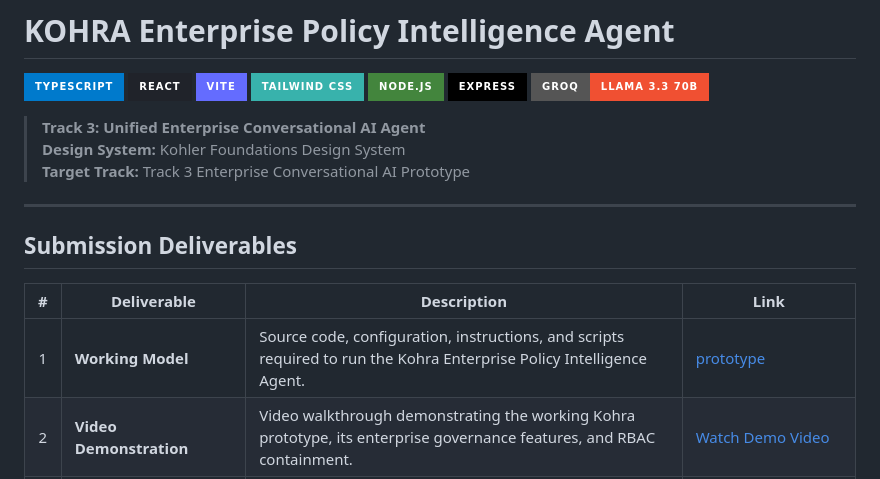
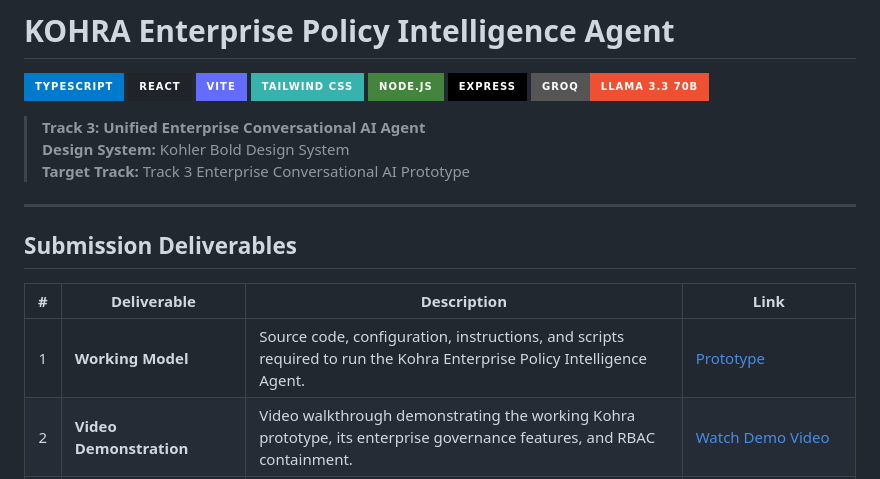
Before and after one commit to ayush-thedev/Kohra, a Markdown page: README.md, the part around the change. Rendered like a GitHub page; badges without logos.

```diff
--- a/README.md
+++ b/README.md
@@ -9,7 +9,7 @@
 [![Groq](https://img.shields.io/badge/Groq-Llama_3.3_70B-f05032?style=for-the-badge&logoColor=white)](https://groq.com/)
 
 > **Track 3: Unified Enterprise Conversational AI Agent**
-> **Design System:** Kohler Foundations Design System
+> **Design System:** Kohler Bold Design System
 > **Target Track:** Track 3 Enterprise Conversational AI Prototype
 
 ---
@@ -18,7 +18,7 @@
 
 | # | Deliverable | Description | Link |
 |:---:|---|---|---|
-| 1 | **Working Model** | Source code, configuration, instructions, and scripts required to run the Kohra Enterprise Policy Intelligence Agent. | [prototype](./) |
+| 1 | **Working Model** | Source code, configuration, instructions, and scripts required to run the Kohra Enterprise Policy Intelligence Agent. | [Prototype](./) |
 | 2 | **Video Demonstration** | Video walkthrough demonstrating the working Kohra prototype, its enterprise governance features, and RBAC containment. | [Watch Demo Video](https://drive.google.com/file/d/1VCK0BpEf7yotWk0D7KJLgMpAUZO3zIv5/view?usp=sharing) |
 | 3 | **Presentation Deck (PDF)** | Presentation covering the core approach, system architecture, technology stack, and innovation pitch. | [View Presentation Deck](./docs/pdf/deck.pdf) |
 | 4 | **Prompts Documentation (PDF)** | Comprehensive documentation containing all AI prompts, system instructions, agent workflows, and prompt engineering strategies. | [View Prompts Documentation](./docs/pdf/KOHRA_Prompts_System_Instructions_Workflows.pdf) |
```
